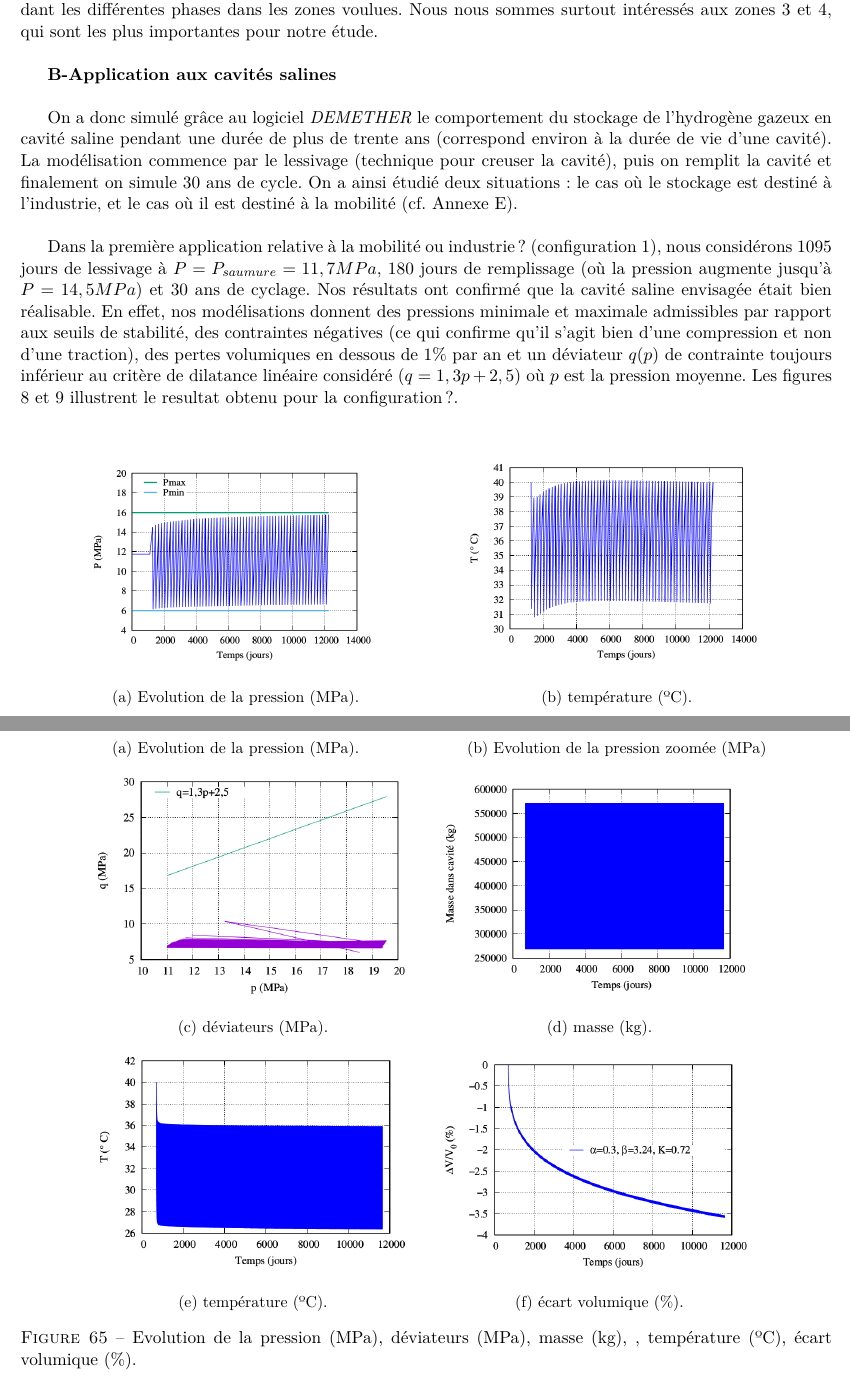
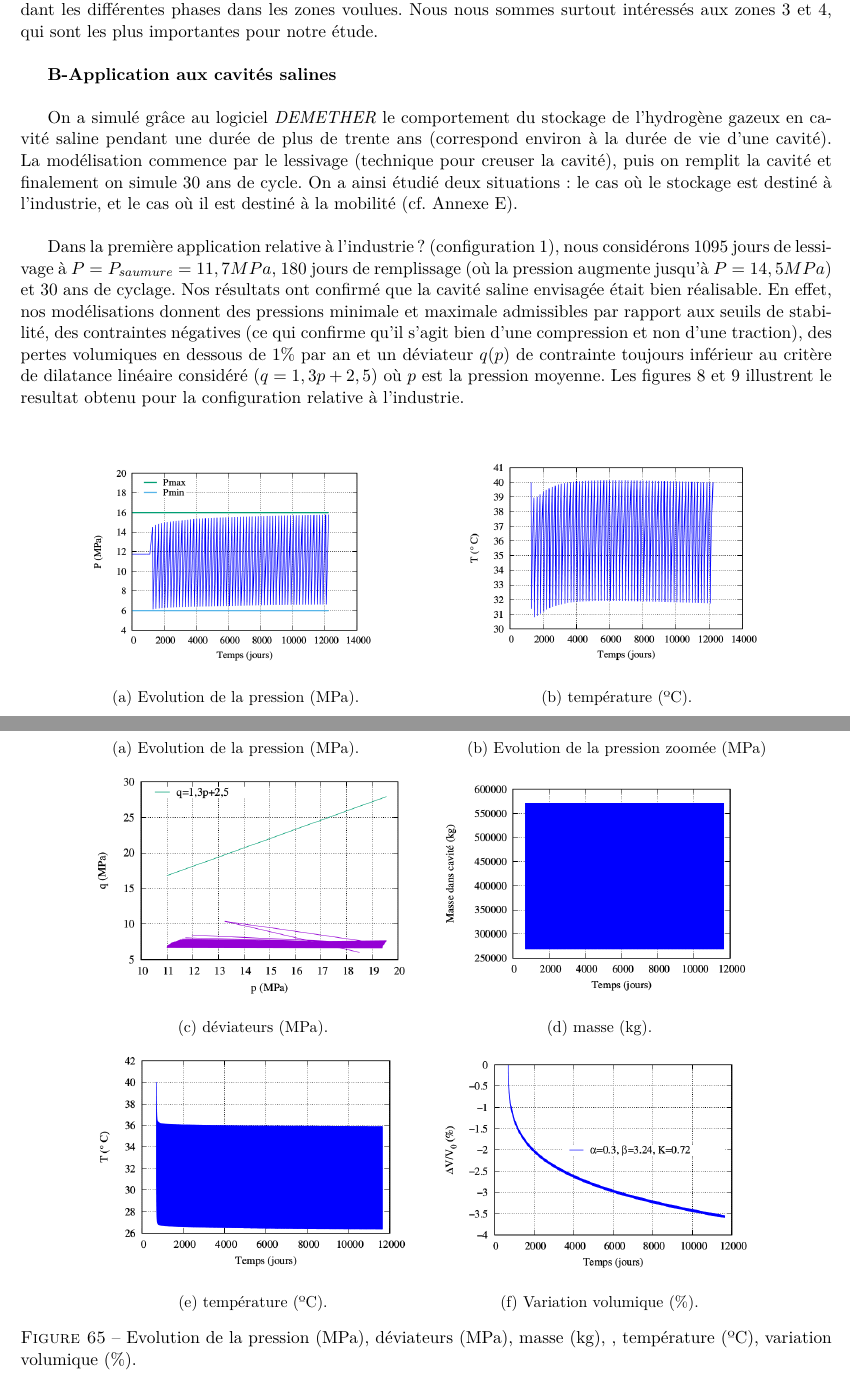
Before and after one commit to RaphaelTRIBOT/MIG_LH2, a LaTeX document (Rapport MIG LH2.tex): two parts of pages 14 and 53 of 94, joined at a grey line, cut so that both start at the same text. Compiled offline with pdfLaTeX.

Commit message:
correction

```diff
--- a/Rapport MIG LH2.tex
+++ b/Rapport MIG LH2.tex
@@ -420,9 +420,9 @@ Pour les cavités salines, il est également nécessaire de prendre en compte le
 
 \textbf{B-Application aux cavités salines}\\
 
-On a donc simulé grâce au logiciel \emph{DEMETHER} le comportement du stockage de l'hydrogène gazeux en cavité saline pendant une durée de plus de trente ans (correspond environ à la durée de vie d’une cavité). La modélisation commence par le lessivage (technique pour creuser la cavité), puis on remplit la cavité et finalement on simule 30 ans de cycle. On a ainsi étudié deux situations : le cas où le stockage est destiné à l’industrie, et le cas où il est destiné à la mobilité (cf. Annexe E). \\
-
-Dans la première application relative à la mobilité ou industrie ? (configuration 1), nous considérons 1095 jours de lessivage à $P = P_{saumure} = 11,7 MPa$, 180 jours de remplissage (où la pression augmente jusqu’à $P = 14,5 MPa$) et 30 ans de cyclage. Nos résultats ont confirmé que la cavité saline envisagée était bien réalisable. En effet, nos modélisations donnent des pressions minimale et maximale admissibles par rapport aux seuils de stabilité, des contraintes négatives (ce qui confirme qu'il s'agit bien d'une compression et non d'une traction), des pertes volumiques en dessous de 1\% par an et un déviateur $q(p)$ de contrainte toujours inférieur au critère de dilatance linéaire considéré ($q = 1,3 p + 2,5$) où $p$ est la pression moyenne. Les figures 8 et 9 illustrent le resultat obtenu pour la configuration ?.\\
+On a simulé grâce au logiciel \emph{DEMETHER} le comportement du stockage de l'hydrogène gazeux en cavité saline pendant une durée de plus de trente ans (correspond environ à la durée de vie d’une cavité). La modélisation commence par le lessivage (technique pour creuser la cavité), puis on remplit la cavité et finalement on simule 30 ans de cycle. On a ainsi étudié deux situations : le cas où le stockage est destiné à l’industrie, et le cas où il est destiné à la mobilité (cf. Annexe E). \\
+
+Dans la première application relative à l'industrie ? (configuration 1), nous considérons 1095 jours de lessivage à $P = P_{saumure} = 11,7 MPa$, 180 jours de remplissage (où la pression augmente jusqu’à $P = 14,5 MPa$) et 30 ans de cyclage. Nos résultats ont confirmé que la cavité saline envisagée était bien réalisable. En effet, nos modélisations donnent des pressions minimale et maximale admissibles par rapport aux seuils de stabilité, des contraintes négatives (ce qui confirme qu'il s'agit bien d'une compression et non d'une traction), des pertes volumiques en dessous de 1\% par an et un déviateur $q(p)$ de contrainte toujours inférieur au critère de dilatance linéaire considéré ($q = 1,3 p + 2,5$) où $p$ est la pression moyenne. Les figures 8 et 9 illustrent le resultat obtenu pour la configuration relative à l'industrie.\\
 
 \begin{figure}[h!]
 \centering
@@ -1656,9 +1656,9 @@ On remarque que la pression n'est pas comprise entre la pression maximale et min
     \end{subfigure}
     \begin{subfigure}[b]{0.42\linewidth}
         \includegraphics[width=\linewidth]{image/annexe/cav_sal/P2M_bon/Delta_vol_(1).png}
-        \caption{écart volumique (\%).}
+        \caption{Variation volumique (\%).}
     \end{subfigure}
-    \caption{Evolution de la pression (MPa), déviateurs (MPa), masse (kg), , température (ºC), écart volumique (\%). }
+    \caption{Evolution de la pression (MPa), déviateurs (MPa), masse (kg), , température (ºC), variation volumique (\%). }
 
     \end{figure}
 
```
